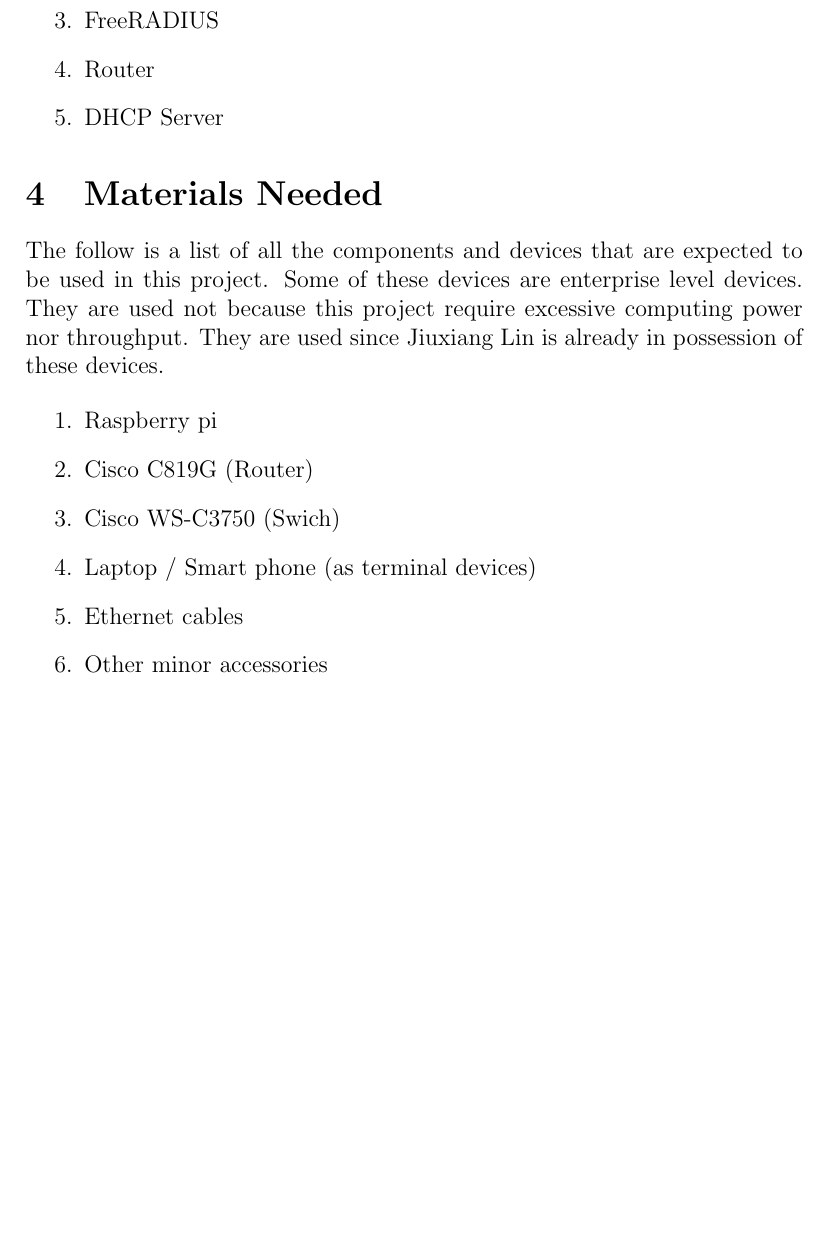
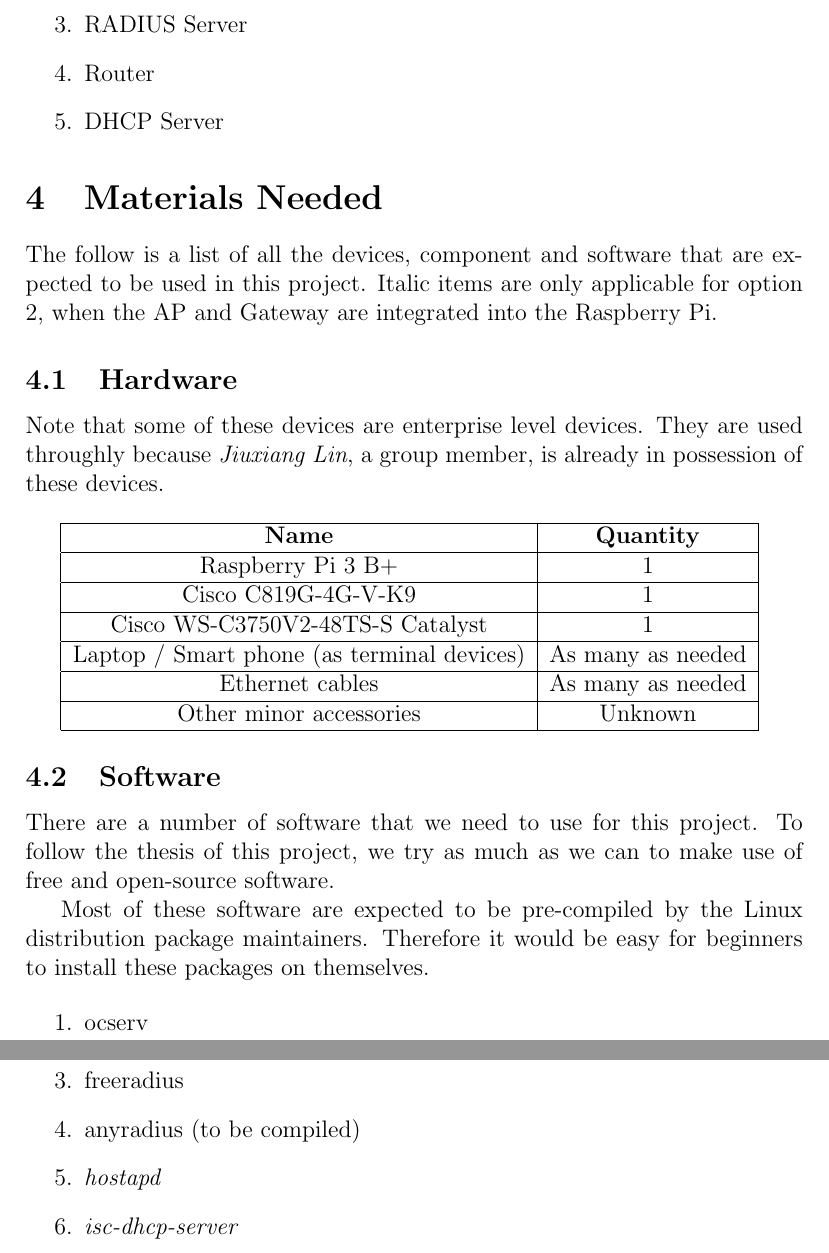
Before and after one commit to TylerPrasad/flexio, a LaTeX paper (proposal/hwd101-project-proposal.tex): part of page 4 of 4 before the commit and two parts of pages 5 and 6 of 6 after it, the two joined at a grey line, cut at the place of the change, the shorter picture padded with empty space. Compiled offline with pdfLaTeX.

Commit message:
extended project description

```diff
--- a/proposal/hwd101-project-proposal.tex
+++ b/proposal/hwd101-project-proposal.tex
@@ -93,19 +102,42 @@ The raspberry pi will have the following roles on the network:
-\item FreeRADIUS
+\item VPN Gateway
+\item DNS Advertisement Filtering Server
+\item RADIUS Server
 \item Router
 \item DHCP Server
 \end{enumerate}
 
 \section{Materials Needed}
 
-The follow is a list of all the components and devices that are expected to be used in this project. Some of these devices are enterprise level devices. They are used not because this project require excessive computing power nor throughput. They are used since Jiuxiang Lin is already in possession of these devices.
+The follow is a list of all the devices, component and software that are expected to be used in this project. Italic items are only applicable for option 2, when the AP and Gateway are integrated into the Raspberry Pi.
+
+\subsection{Hardware}
+
+Note that some of these devices are enterprise level devices. They are used throughly because \textit{Jiuxiang Lin}, a group member, is already in possession of these devices.\\
+
+\begin{tabular}{| c | c |}
+\hline
+\textbf{Name} & \textbf{Quantity} \\\hline
+Raspberry Pi 3 B+ & 1 \\\hline
+Cisco C819G-4G-V-K9 & 1 \\\hline
+Cisco WS-C3750V2-48TS-S Catalyst & 1 \\\hline
+Laptop / Smart phone (as terminal devices) & As many as needed \\\hline
+Ethernet cables & As many as needed \\\hline
+Other minor accessories & Unknown \\\hline
+\end{tabular}
+
+\subsection{Software}
+
+There are a number of software that we need to use for this project. To follow the thesis of this project, we try as much as we can to make use of free and open-source software.
+
+Most of these software are expected to be pre-compiled by the Linux distribution package maintainers. Therefore it would be easy for beginners to install these packages on themselves.
 
 \begin{enumerate}
-\item Raspberry pi
-\item Cisco C819G (Router)
-\item Cisco WS-C3750 (Swich)
-\item Laptop / Smart phone (as terminal devices)
-\item Ethernet cables
-\item Other minor accessories
+\item ocserv
+\item pi-hole
+\item freeradius
+\item anyradius (to be compiled)
+\item \textit{hostapd}
+\item \textit{isc-dhcp-server}
 \end{enumerate}
 
 \end{document}
```
Also changed, not shown: proposal/hwd101-project-proposal.pdf, proposal/hwd101-project-proposal.tex (31 more changed lines).
